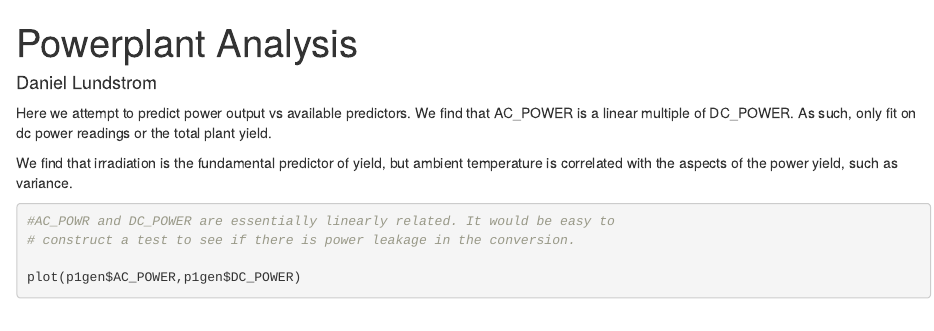
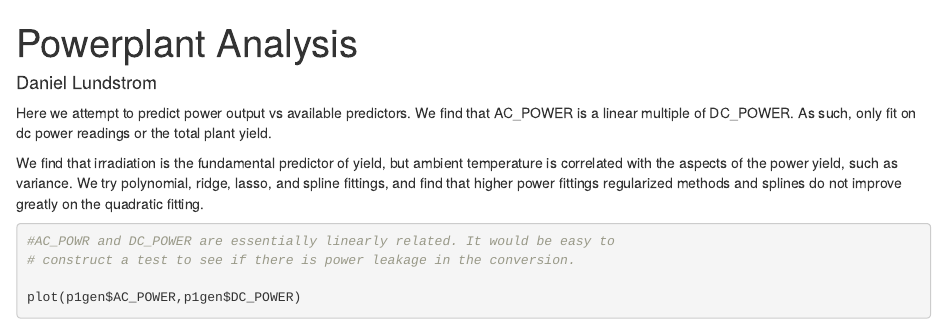
Before and after one commit to DDLund/Solar-powerplant-analysis, an R Markdown document (pp-power-regression.Rmd): the page in a window 1100 px wide, from its top. Rendered offline with R 4.5, knitr and Pandoc, with nearby package versions; some code elsewhere in the file could not run offline.

Commit message:
Update pp-power-regression.Rmd

````diff
--- a/pp-power-regression.Rmd
+++ b/pp-power-regression.Rmd
@@ -14,6 +14,9 @@ or the total plant yield.
 
 We find that irradiation is the fundamental predictor of yield, but ambient
 temperature is correlated with the aspects of the power yield, such as variance.
+We try polynomial, ridge, lasso, and spline fittings, and find that higher power
+fittings regularized methods and splines do not improve greatly on the quadratic
+fitting.
 
 
 ```{r dc vs ac power}
````
